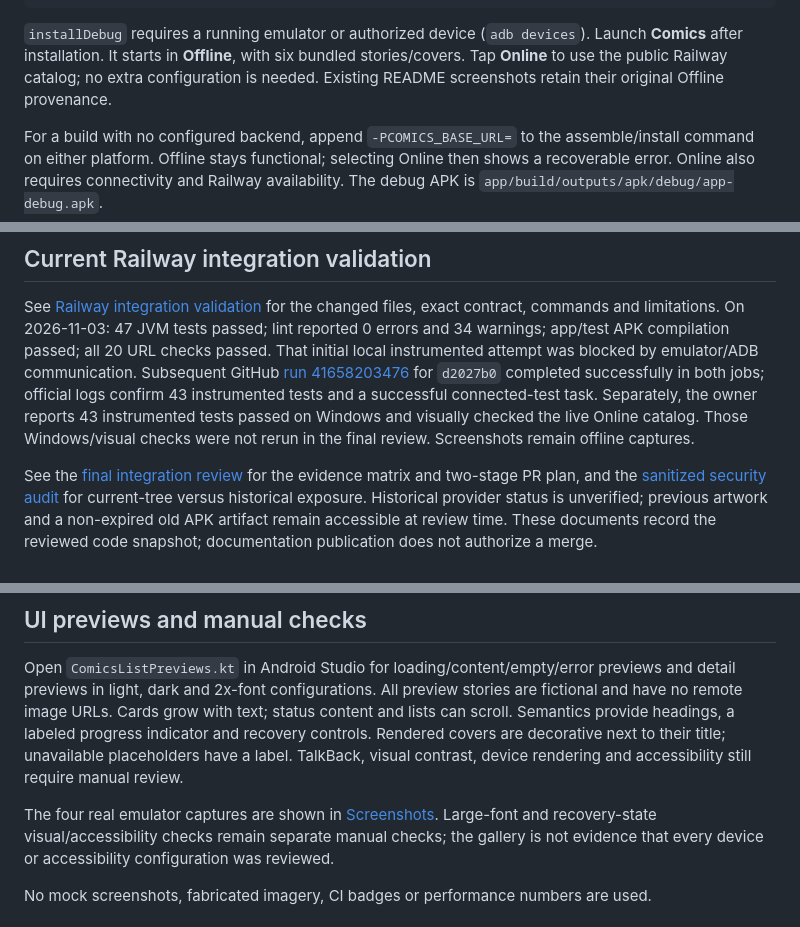
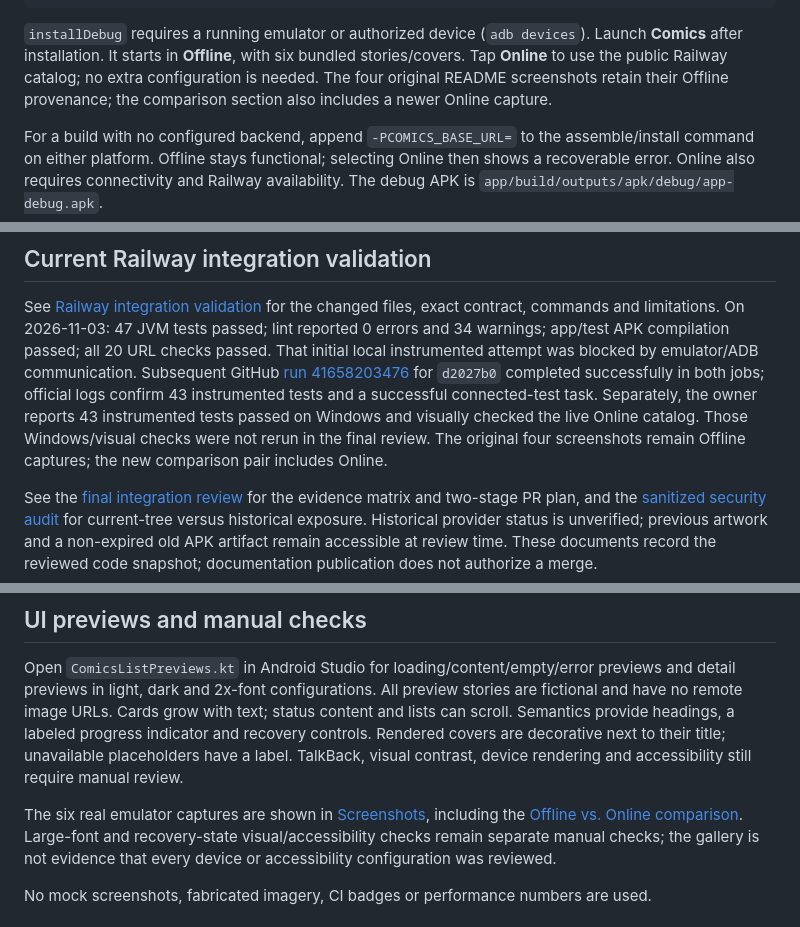
Before and after one commit to jSantini/comics_sample, a Markdown page: README.md, 3 parts joined by grey strips. Rendered like a GitHub page.

```diff
--- a/README.md
+++ b/README.md
@@ -143,7 +162,8 @@ SDK (or use an ignored local.properties). Check the JVM shown by the wrapper:
 `installDebug` requires a running emulator or authorized device (`adb devices`). Launch
 **Comics** after installation. It starts in **Offline**, with six bundled stories/covers.
 Tap **Online** to use the public Railway catalog; no extra configuration is needed.
-Existing README screenshots retain their original Offline provenance.
+The four original README screenshots retain their Offline provenance; the comparison
+section also includes a newer Online capture.
 
 For a build with no configured backend, append `-PCOMICS_BASE_URL=` to the assemble/install
 command on either platform. Offline stays functional; selecting Online then shows a
@@ -295,7 +315,7 @@ Subsequent GitHub [run 41658203476](https://github.com/jSantini/comics_sample/ac
 for `d2027b0` completed successfully in both jobs; official logs confirm 43 instrumented
 tests and a successful connected-test task. Separately, the owner reports 43 instrumented
 tests passed on Windows and visually checked the live Online catalog. Those Windows/visual
-checks were not rerun in the final review. Screenshots remain offline captures.
+checks were not rerun in the final review. The original four screenshots remain Offline captures; the new comparison pair includes Online.
 
 See the [final integration review](docs/final-integration-review.md) for the evidence matrix
 and two-stage PR plan, and the [sanitized security audit](docs/security-history-audit.md)
@@ -373,7 +393,8 @@ provide headings, a labeled progress indicator and recovery controls. Rendered c
 decorative next to their title; unavailable placeholders have a label.
 TalkBack, visual contrast, device rendering and accessibility still require manual review.
 
-The four real emulator captures are shown in [Screenshots](#screenshots).
+The six real emulator captures are shown in [Screenshots](#screenshots), including the
+[Offline vs. Online comparison](#offline-vs-online).
 Large-font and recovery-state visual/accessibility checks remain separate manual checks;
 the gallery is not evidence that every device or accessibility configuration was reviewed.
 
```
Also changed, not shown: other parts of README.md (+22 -3 lines), docs/screenshots/catalog-offline.png (added), docs/screenshots/catalog-online.png (added).
